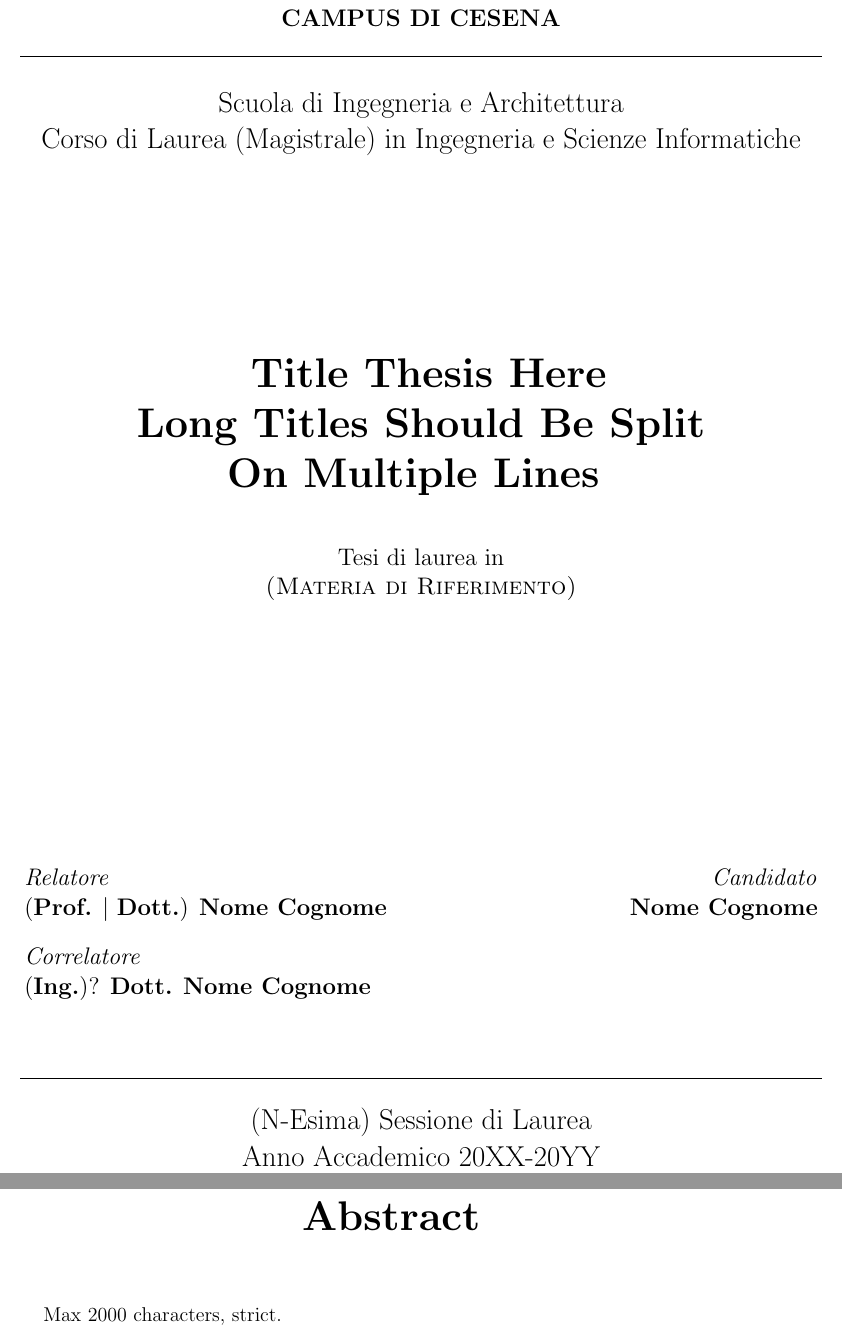
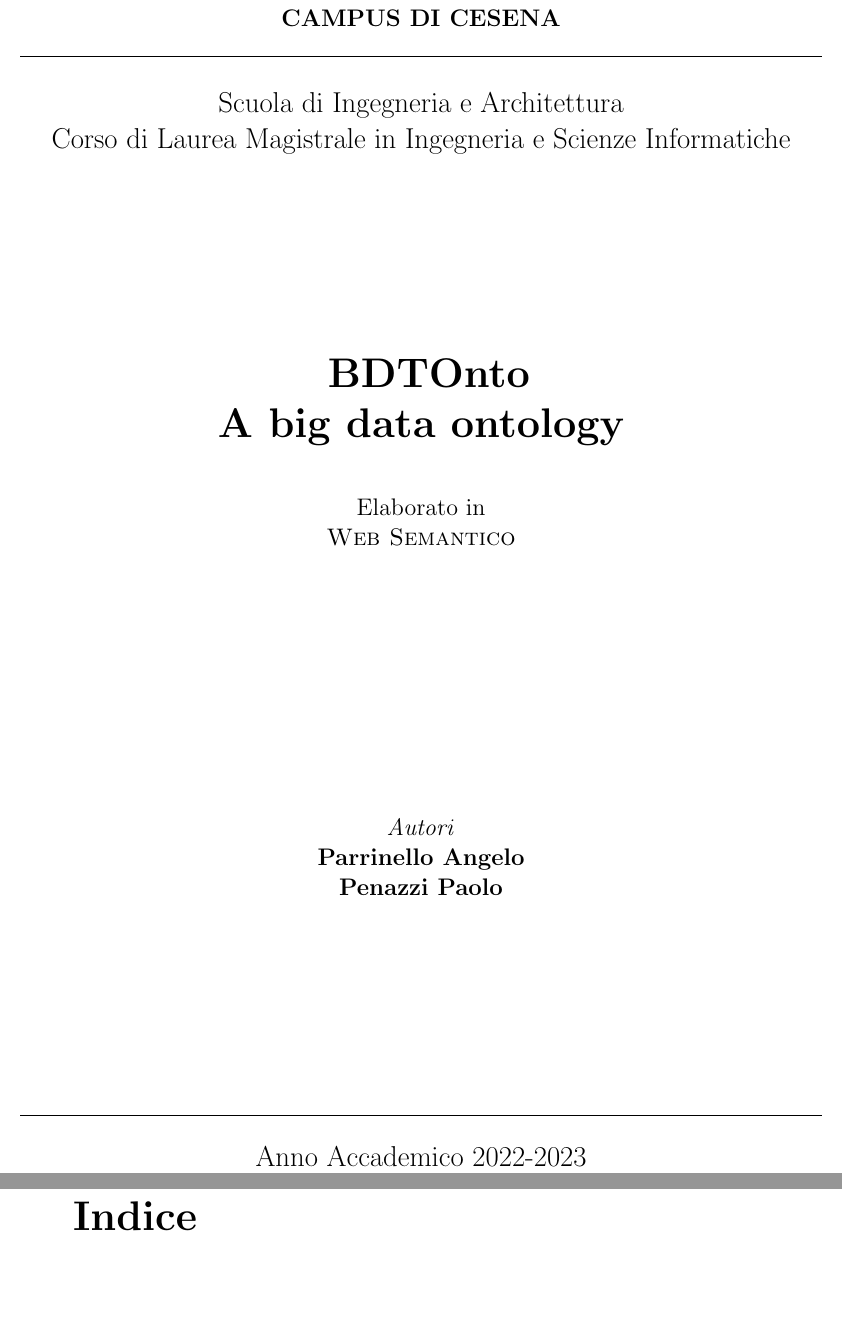
Before and after one commit to PaoloPenazzi/ws-assignment-2, a LaTeX thesis (thesis-main.tex, which reads front.tex): two parts of pages 1 and 3 of 27 before the commit and two parts of pages 1 and 2 of 3 after it, joined at a grey line, cut so that both start at the same text, the shorter picture padded with empty space. Compiled offline with pdfLaTeX.

Commit message:
feat: add front page

```diff
--- a/front.tex
+++ b/front.tex
@@ -16,53 +16,35 @@
 
 		\Large
 		Scuola di Ingegneria e Architettura \\
-		Corso di Laurea (Magistrale) in Ingegneria e Scienze Informatiche
+		Corso di Laurea Magistrale in Ingegneria e Scienze Informatiche
 
 		\Huge
 		\vspace{4cm}
 		\textbf{
-			Title Thesis Here
+			BDTOnto
 			\\
-			Long Titles Should Be Split
+			A big data ontology
 			\\
-			On Multiple Lines
 		}
 
 		\large
 		\vspace{1cm}
-		Tesi di laurea in
+		Elaborato in
 		\\
-		\textsc{(Materia di Riferimento)}
+		\textsc{Web Semantico}
 
 		\vspace{5.5cm}
-		\begin{minipage}[t]{0.64\textwidth}
-			\begin{flushleft}
-				\textit{Relatore}
+		\textit{Autori}
 				\\
-				(\textbf{Prof.} $\mid$ \textbf{Dott.}) \textbf{Nome Cognome}
+				\textbf{Parrinello Angelo}
 				\\
-				\vspace{0.4cm}
-				\textit{Correlatore}
-				\\
-				(\textbf{Ing.})? \textbf{Dott.} \textbf{Nome Cognome}
-			\end{flushleft}
-		\end{minipage}
-		\begin{minipage}[t]{0.34\textwidth}
-			\begin{flushright}
-				\textit{Candidato}
-				\\
-				\textbf{Nome Cognome}
-			\end{flushright}
-		\end{minipage}\\
-
+				\textbf{Penazzi Paolo}
 		\vfill
 		\noindent\hrulefill
 		\vspace{0.3cm}
 		\Large
-
-		(N-Esima) Sessione di Laurea
 		\\
-		Anno Accademico 20XX-20YY
+		Anno Accademico 2022-2023
 	\end{center}
 \end{titlepage}
 \restoregeometry
--- a/thesis-main.tex
+++ b/thesis-main.tex
@@ -12,10 +7,5 @@
 
 \begin{document}
 
-\frontmatter
-
 \input{front.tex}
 
-\begin{abstract}
-Max 2000 characters, strict.
-\end{abstract}
```
Also changed, not shown: thesis-main.tex (113 more changed lines).
